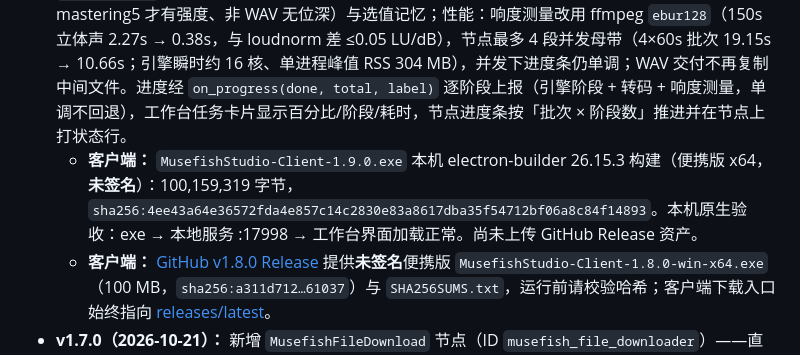
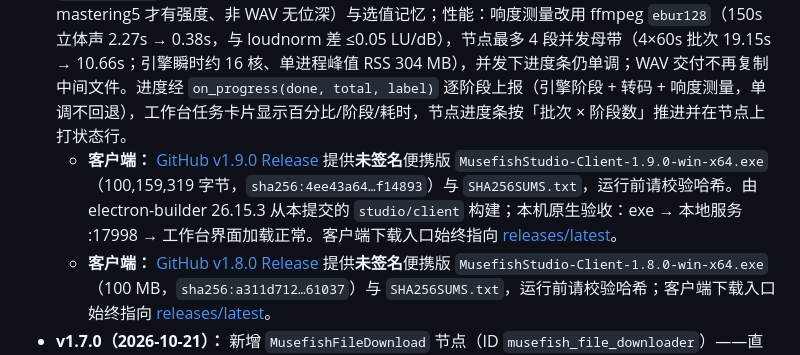
Before and after one commit to Brian98Z/ComfyUI-Musefish-Nodes, a Markdown page: README.zh-CN.md, the part around the change. Rendered like a GitHub page.

Commit message:
docs: v1.9.0 client asset (release link, sha256, win-x64 name)

```diff
--- a/README.zh-CN.md
+++ b/README.zh-CN.md
@@ -71,7 +71,7 @@
 - PiD/UniverSR 模板中的 16GB 设置是参考值，不保证所有素材不 OOM；PiD 长视频仍占 CPU 内存。DLSS5 长视频应优先用流式 VIDEO 而非整段 IMAGE 批次。
 - 同一段 1080P、22 秒视频放大到 8K：**用户实测 GPU HEVC 79 秒、CPU HEVC 300 秒**；仅作为该素材和设备的对照，非通用速度承诺。[详细质量与编码说明](doc/DLSS5_README.md)。
 - **v1.9.0（2026-11-02）：** 新增 `Musefish Music Mastering` 节点（ID `musefish_music_mastering`）——AUDIO 批次经本机 PhaseLimiter 引擎出母带 AUDIO 并落盘 WAV/MP3/AAC；引擎驱动与 Studio 工作台共用 `server/mastering.py`（插件内不复制实现）。固定 44.1 kHz 立体声；响度统一走引擎参考电平（实测误差 <0.1 LU）+ 独立的真峰上限；MP3/AAC 恒由引擎 WAV 转码，因为引擎自带 mp3/aac 输出会绕过响度参考（实测 −6.3 LUFS 而非目标 −14）。参数语义按实测写进文档：`mastering5/3/2` 优化器随机（同参重跑字节不同、宏观指标稳定，判断参数效果必须重复取样）；`level` 仅 `mastering5` 定义；`matching` 只在 `classic` 改变输出。Studio 侧：母带任务改为轻壳调用 `mastering.py`（只保留任务/取消/进度编排），并新增参数动态显隐（classic 才有匹配度、mastering5 才有强度、非 WAV 无位深）与选值记忆；性能：响度测量改用 ffmpeg `ebur128`（150s 立体声 2.27s → 0.38s，与 loudnorm 差 ≤0.05 LU/dB），节点最多 4 段并发母带（4×60s 批次 19.15s → 10.66s；引擎瞬时约 16 核、单进程峰值 RSS 304 MB），并发下进度条仍单调；WAV 交付不再复制中间文件。进度经 `on_progress(done, total, label)` 逐阶段上报（引擎阶段 + 转码 + 响度测量，单调不回退），工作台任务卡片显示百分比/阶段/耗时，节点进度条按「批次 × 阶段数」推进并在节点上打状态行。
-  - **客户端：** `MusefishStudio-Client-1.9.0.exe` 本机 electron-builder 26.15.3 构建（便携版 x64，**未签名**）：100,159,319 字节，`sha256:4ee43a64e36572fda4e857c14c2830e83a8617dba35f54712bf06a8c84f14893`。本机原生验收：exe → 本地服务 :17998 → 工作台界面加载正常。尚未上传 GitHub Release 资产。
+  - **客户端：** [GitHub v1.9.0 Release](https://github.com/Brian98Z/ComfyUI-Musefish-Nodes/releases/tag/v1.9.0) 提供**未签名**便携版 `MusefishStudio-Client-1.9.0-win-x64.exe`（100,159,319 字节，`sha256:4ee43a64…f14893`）与 `SHA256SUMS.txt`，运行前请校验哈希。由 electron-builder 26.15.3 从本提交的 `studio/client` 构建；本机原生验收：exe → 本地服务 :17998 → 工作台界面加载正常。客户端下载入口始终指向 [releases/latest](https://github.com/Brian98Z/ComfyUI-Musefish-Nodes/releases/latest)。
   - **客户端：** [GitHub v1.8.0 Release](https://github.com/Brian98Z/ComfyUI-Musefish-Nodes/releases/tag/v1.8.0) 提供**未签名**便携版 `MusefishStudio-Client-1.8.0-win-x64.exe`（100 MB，`sha256:a311d712…61037`）与 `SHA256SUMS.txt`，运行前请校验哈希；客户端下载入口始终指向 [releases/latest](https://github.com/Brian98Z/ComfyUI-Musefish-Nodes/releases/latest)。
 - **v1.7.0（2026-10-21）：** 新增 `MusefishFileDownload` 节点（ID `musefish_file_downloader`）——直链/签名 CDN 并发分片下载 + 断点续传，与 Studio 的「文件断点续传」共用 `musefish_fastdl.py`；全部节点 ID 统一为 `musefish_` 前缀。分项要点：
   - **下载器：** 分片级持久检查点、外层重试、重定向跳数上限、连接复用池、续传按远端对象 ETag/大小绑定（签名更新才换 URL）、无 `Content-Length` 时单流兜底、进度不重复计数、保存目录白名单（`allow_any_dir` 需显式开启，另可用 `MUSEFISH_DOWNLOAD_DIRS`）、本机代理自动探测、支持 ComfyUI 取消。
```
Also changed, not shown: README.md (+1 -1 lines).
